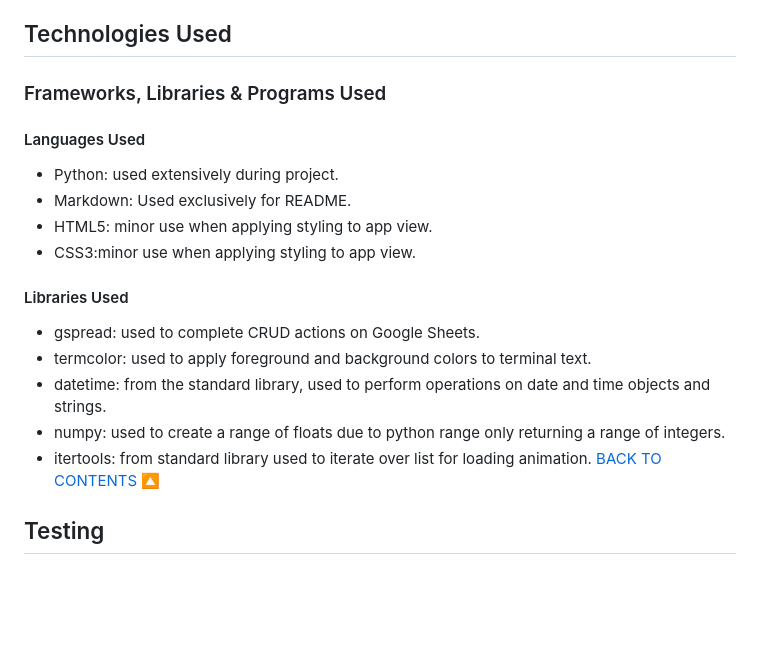
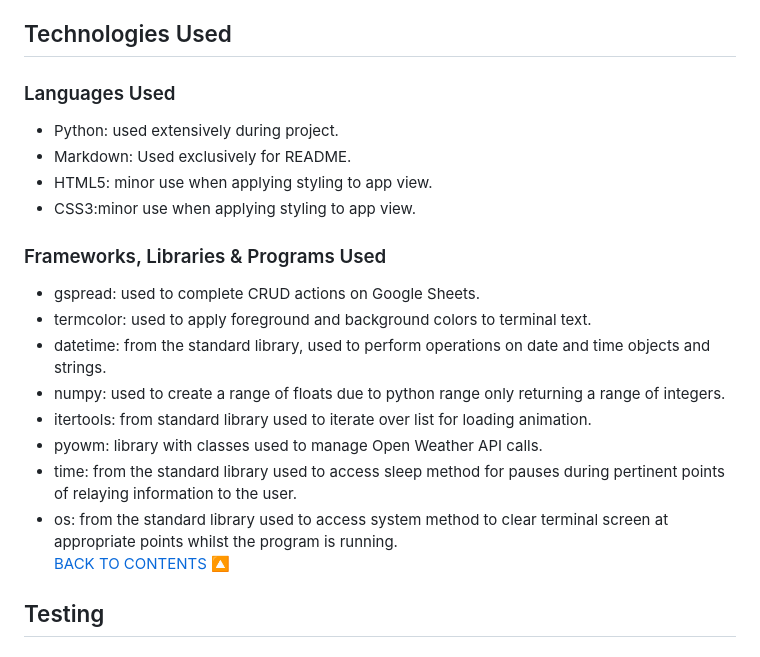
Before and after one commit to johnamdickson/portfolio-project-3, a Markdown page: README.md, the part around the change. Rendered like a GitHub page; blank space fills up the shorter version.

Commit message:
docs: update librarys used section

```diff
--- a/README.md
+++ b/README.md
@@ -118,20 +118,23 @@ The objective of the site is to allow users to review past weather for a locatio
 <a href="#contents">BACK TO CONTENTS 🔼</a>
 
 ## Technologies Used
-### Frameworks, Libraries & Programs Used<br>
-#### Languages Used
+
+### Languages Used
 - Python: used extensively during project.
 - Markdown: Used exclusively for README.
 - HTML5: minor use when applying styling to app view.
 - CSS3:minor use when applying styling to app view.<br>
 
-#### Libraries Used
+### Frameworks, Libraries & Programs Used
 - gspread: used to complete CRUD actions on Google Sheets.
 - termcolor: used to apply foreground and background colors to terminal text.
 - datetime: from the standard library, used to perform operations on date and time objects and strings.
 - numpy: used to create a range of floats due to python range only returning a range of integers.
 - itertools: from standard library used to iterate over list for loading animation.
-<a href="#contents">BACK TO CONTENTS 🔼</a>
+- pyowm: library with classes used to manage Open Weather API calls.
+- time: from the standard library used to access sleep method for pauses during pertinent points of relaying information to the user.
+- os: from the standard library used to access system method to clear terminal screen at appropriate points whilst the program is running.
+<br><a href="#contents">BACK TO CONTENTS 🔼</a>
 ## Testing
 ### Development Testing
 
```
